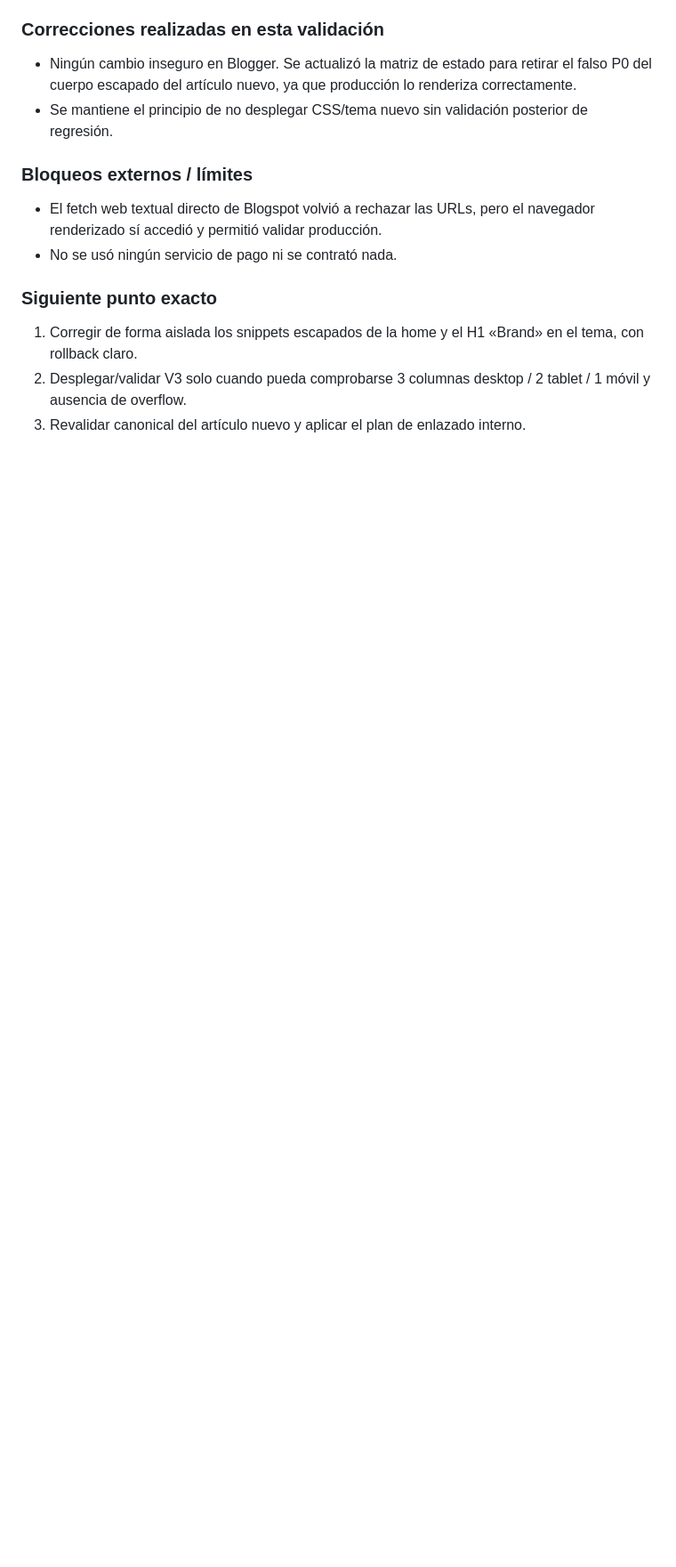
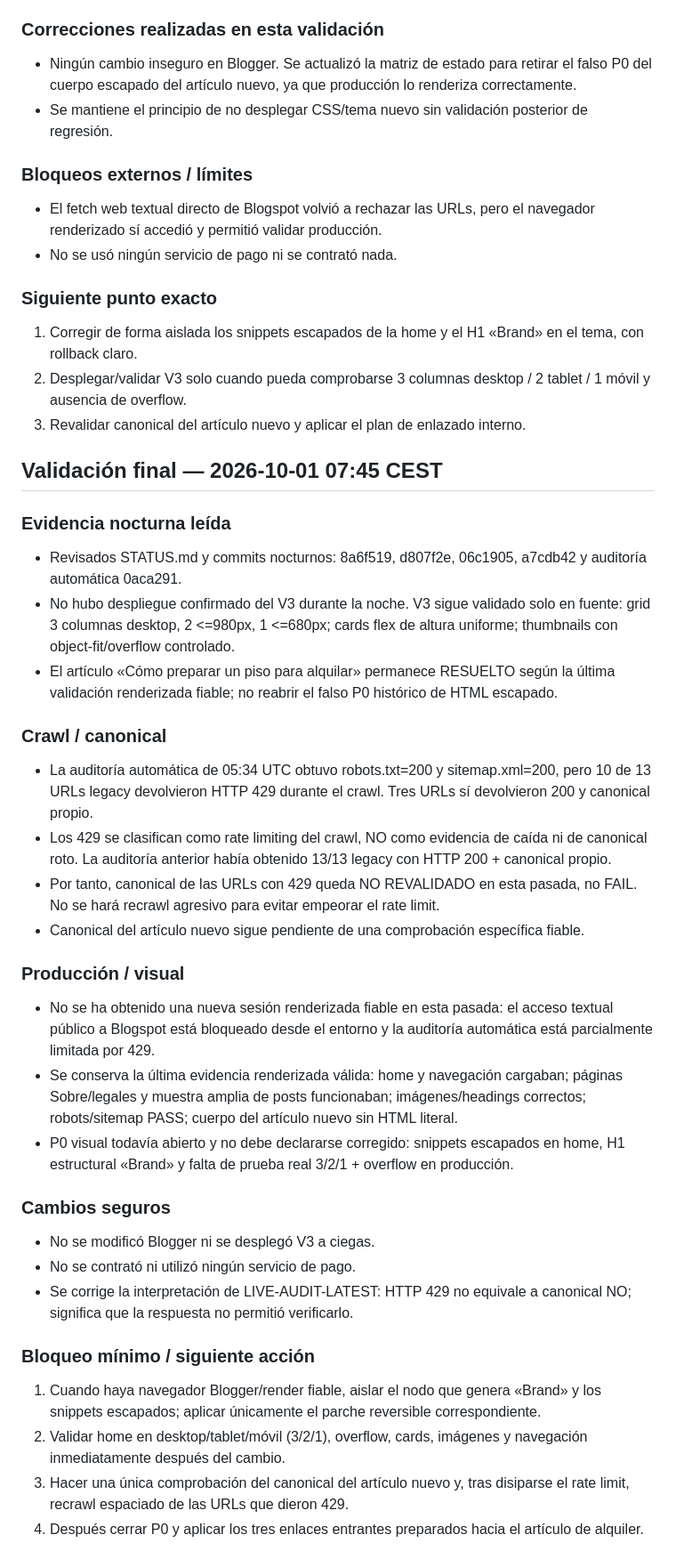
Before and after one commit to andrestruck15-eng/akg-photography, a Markdown page: propietario-practico/seo-ops/STATUS.md, the part around the change. Shown at 89% size. GitHub-like rendering; blank space fills up the shorter version.

Commit message:
seo(pp): final validation 2026-10-01

```diff
--- a/propietario-practico/seo-ops/STATUS.md
+++ b/propietario-practico/seo-ops/STATUS.md
@@ -206,3 +206,33 @@ P1 — Publicar cluster de alquiler residencial de forma gradual, no masiva.
 1. Corregir de forma aislada los snippets escapados de la home y el H1 «Brand» en el tema, con rollback claro.
 2. Desplegar/validar V3 solo cuando pueda comprobarse 3 columnas desktop / 2 tablet / 1 móvil y ausencia de overflow.
 3. Revalidar canonical del artículo nuevo y aplicar el plan de enlazado interno.
+
+
+## Validación final — 2026-10-01 07:45 CEST
+
+### Evidencia nocturna leída
+- Revisados STATUS.md y commits nocturnos: 8a6f519, d807f2e, 06c1905, a7cdb42 y auditoría automática 0aca291.
+- No hubo despliegue confirmado del V3 durante la noche. V3 sigue validado solo en fuente: grid 3 columnas desktop, 2 <=980px, 1 <=680px; cards flex de altura uniforme; thumbnails con object-fit/overflow controlado.
+- El artículo «Cómo preparar un piso para alquilar» permanece RESUELTO según la última validación renderizada fiable; no reabrir el falso P0 histórico de HTML escapado.
+
+### Crawl / canonical
+- La auditoría automática de 05:34 UTC obtuvo robots.txt=200 y sitemap.xml=200, pero 10 de 13 URLs legacy devolvieron HTTP 429 durante el crawl. Tres URLs sí devolvieron 200 y canonical propio.
+- Los 429 se clasifican como rate limiting del crawl, NO como evidencia de caída ni de canonical roto. La auditoría anterior había obtenido 13/13 legacy con HTTP 200 + canonical propio.
+- Por tanto, canonical de las URLs con 429 queda NO REVALIDADO en esta pasada, no FAIL. No se hará recrawl agresivo para evitar empeorar el rate limit.
+- Canonical del artículo nuevo sigue pendiente de una comprobación específica fiable.
+
+### Producción / visual
+- No se ha obtenido una nueva sesión renderizada fiable en esta pasada: el acceso textual público a Blogspot está bloqueado desde el entorno y la auditoría automática está parcialmente limitada por 429.
+- Se conserva la última evidencia renderizada válida: home y navegación cargaban; páginas Sobre/legales y muestra amplia de posts funcionaban; imágenes/headings correctos; robots/sitemap PASS; cuerpo del artículo nuevo sin HTML literal.
+- P0 visual todavía abierto y no debe declararse corregido: snippets escapados en home, H1 estructural «Brand» y falta de prueba real 3/2/1 + overflow en producción.
+
+### Cambios seguros
+- No se modificó Blogger ni se desplegó V3 a ciegas.
+- No se contrató ni utilizó ningún servicio de pago.
+- Se corrige la interpretación de LIVE-AUDIT-LATEST: HTTP 429 no equivale a canonical NO; significa que la respuesta no permitió verificarlo.
+
+### Bloqueo mínimo / siguiente acción
+1. Cuando haya navegador Blogger/render fiable, aislar el nodo que genera «Brand» y los snippets escapados; aplicar únicamente el parche reversible correspondiente.
+2. Validar home en desktop/tablet/móvil (3/2/1), overflow, cards, imágenes y navegación inmediatamente después del cambio.
+3. Hacer una única comprobación del canonical del artículo nuevo y, tras disiparse el rate limit, recrawl espaciado de las URLs que dieron 429.
+4. Después cerrar P0 y aplicar los tres enlaces entrantes preparados hacia el artículo de alquiler.
```
